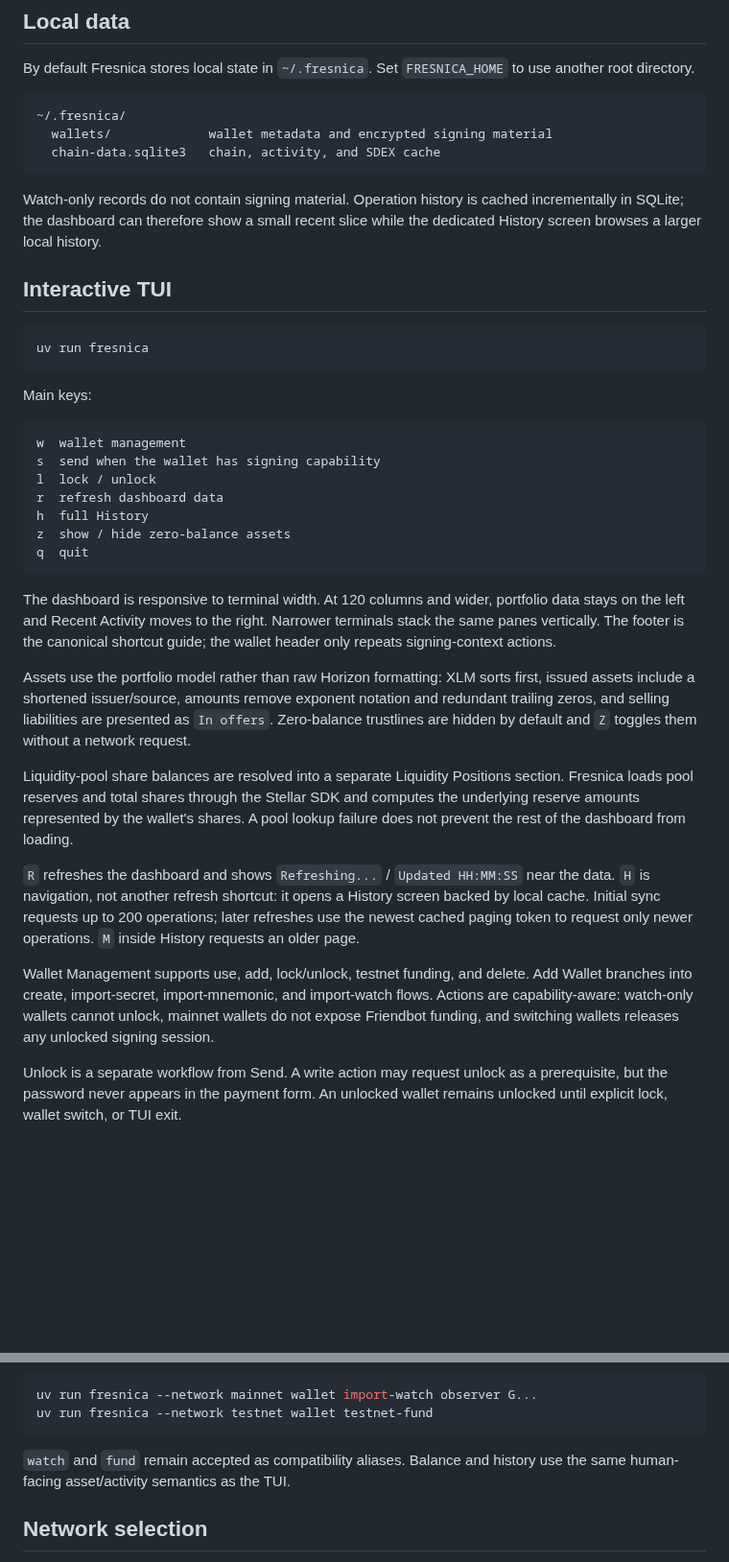
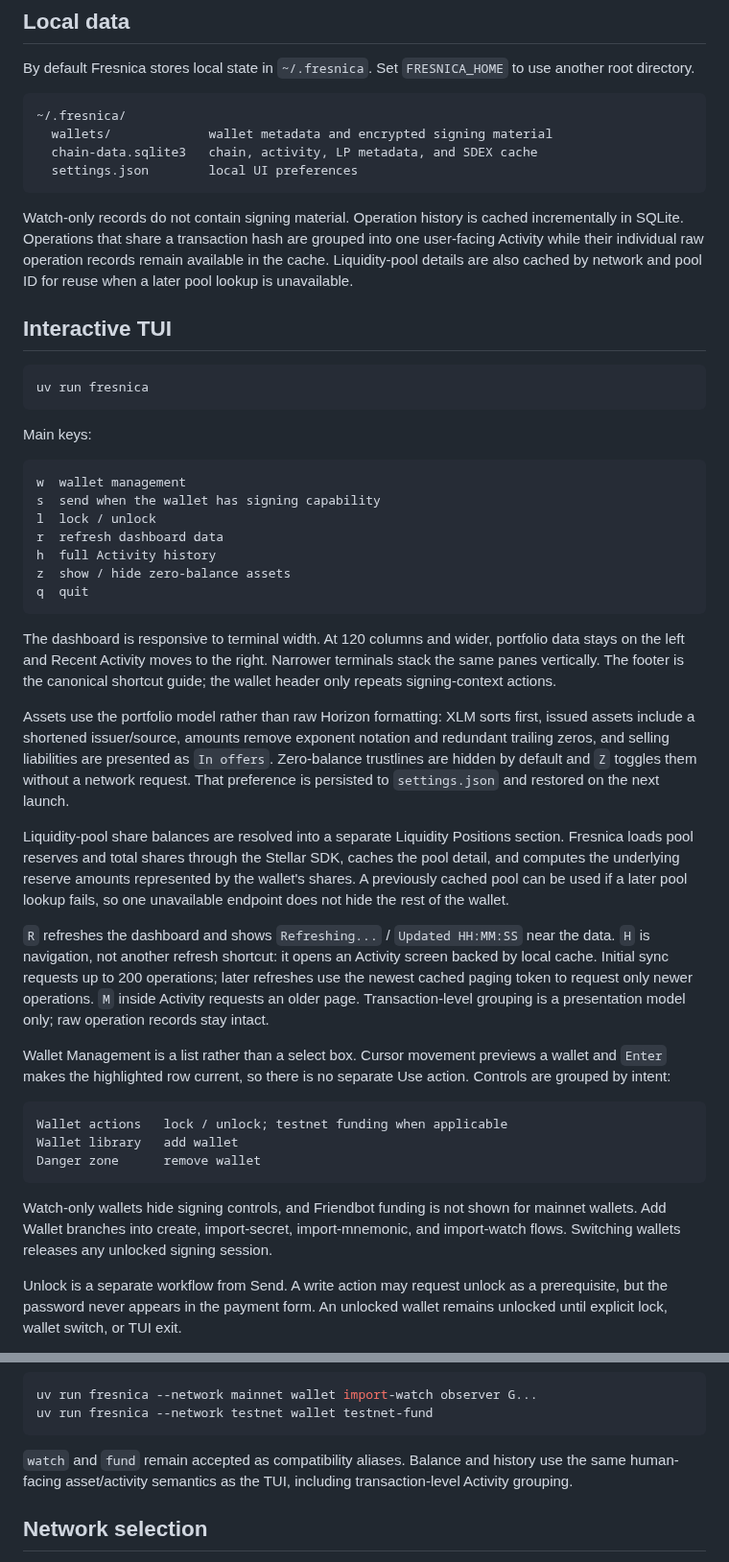
Before and after one commit to Fresnica/fresnica, a Markdown page: docs/local-development.md, 2 parts joined by grey strips. Shown at 96% size. Drawn GitHub-style; blank space fills up the shorter version.

Commit message:
Update local UX and cache documentation

````diff
--- a/docs/local-development.md
+++ b/docs/local-development.md
@@ -18,12 +18,15 @@ to use another root directory.
 ```text
 ~/.fresnica/
   wallets/             wallet metadata and encrypted signing material
-  chain-data.sqlite3   chain, activity, and SDEX cache
+  chain-data.sqlite3   chain, activity, LP metadata, and SDEX cache
+  settings.json        local UI preferences
 ```
 
 Watch-only records do not contain signing material. Operation history is cached
-incrementally in SQLite; the dashboard can therefore show a small recent slice
-while the dedicated History screen browses a larger local history.
+incrementally in SQLite. Operations that share a transaction hash are grouped
+into one user-facing Activity while their individual raw operation records remain
+available in the cache. Liquidity-pool details are also cached by network and
+pool ID for reuse when a later pool lookup is unavailable.
 
 ## Interactive TUI
 
@@ -38,7 +41,7 @@ w  wallet management
 s  send when the wallet has signing capability
 l  lock / unlock
 r  refresh dashboard data
-h  full History
+h  full Activity history
 z  show / hide zero-balance assets
 q  quit
 ```
@@ -52,24 +55,35 @@ Assets use the portfolio model rather than raw Horizon formatting: XLM sorts
 first, issued assets include a shortened issuer/source, amounts remove exponent
 notation and redundant trailing zeros, and selling liabilities are presented as
 `In offers`. Zero-balance trustlines are hidden by default and `Z` toggles them
-without a network request.
+without a network request. That preference is persisted to `settings.json` and
+restored on the next launch.
 
 Liquidity-pool share balances are resolved into a separate Liquidity Positions
-section. Fresnica loads pool reserves and total shares through the Stellar SDK
-and computes the underlying reserve amounts represented by the wallet's shares.
-A pool lookup failure does not prevent the rest of the dashboard from loading.
+section. Fresnica loads pool reserves and total shares through the Stellar SDK,
+caches the pool detail, and computes the underlying reserve amounts represented
+by the wallet's shares. A previously cached pool can be used if a later pool
+lookup fails, so one unavailable endpoint does not hide the rest of the wallet.
 
 `R` refreshes the dashboard and shows `Refreshing...` / `Updated HH:MM:SS` near
-the data. `H` is navigation, not another refresh shortcut: it opens a History
+the data. `H` is navigation, not another refresh shortcut: it opens an Activity
 screen backed by local cache. Initial sync requests up to 200 operations; later
 refreshes use the newest cached paging token to request only newer operations.
-`M` inside History requests an older page.
+`M` inside Activity requests an older page. Transaction-level grouping is a
+presentation model only; raw operation records stay intact.
 
-Wallet Management supports use, add, lock/unlock, testnet funding, and delete.
-Add Wallet branches into create, import-secret, import-mnemonic, and import-watch
-flows. Actions are capability-aware: watch-only wallets cannot unlock, mainnet
-wallets do not expose Friendbot funding, and switching wallets releases any
-unlocked signing session.
+Wallet Management is a list rather than a select box. Cursor movement previews a
+wallet and `Enter` makes the highlighted row current, so there is no separate
+Use action. Controls are grouped by intent:
+
+```text
+Wallet actions   lock / unlock; testnet funding when applicable
+Wallet library   add wallet
+Danger zone      remove wallet
+```
+
+Watch-only wallets hide signing controls, and Friendbot funding is not shown for
+mainnet wallets. Add Wallet branches into create, import-secret, import-mnemonic,
+and import-watch flows. Switching wallets releases any unlocked signing session.
 
 Unlock is a separate workflow from Send. A write action may request unlock as a
 prerequisite, but the password never appears in the payment form. An unlocked
@@ -100,7 +114,8 @@ uv run fresnica --network testnet wallet testnet-fund
 ```
 
 `watch` and `fund` remain accepted as compatibility aliases. Balance and history
-use the same human-facing asset/activity semantics as the TUI.
+use the same human-facing asset/activity semantics as the TUI, including
+transaction-level Activity grouping.
 
 ## Network selection
 
````
